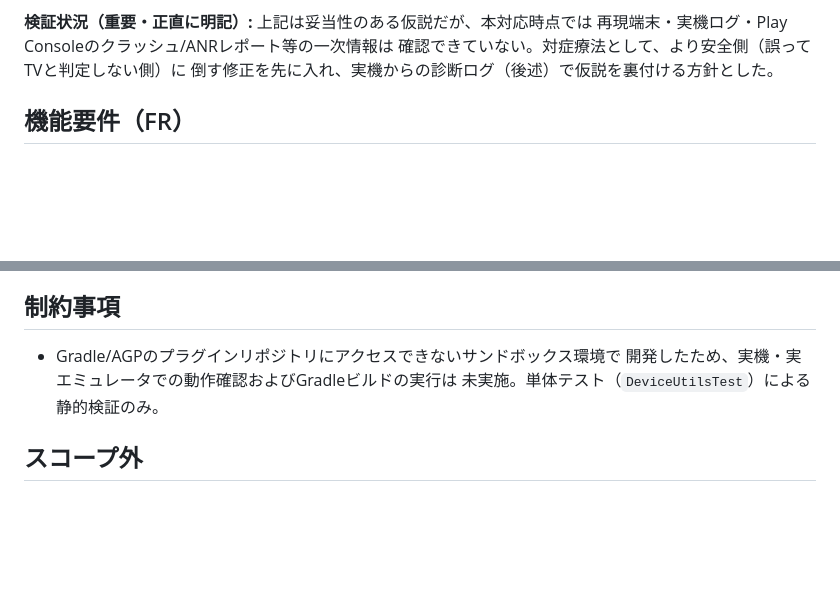
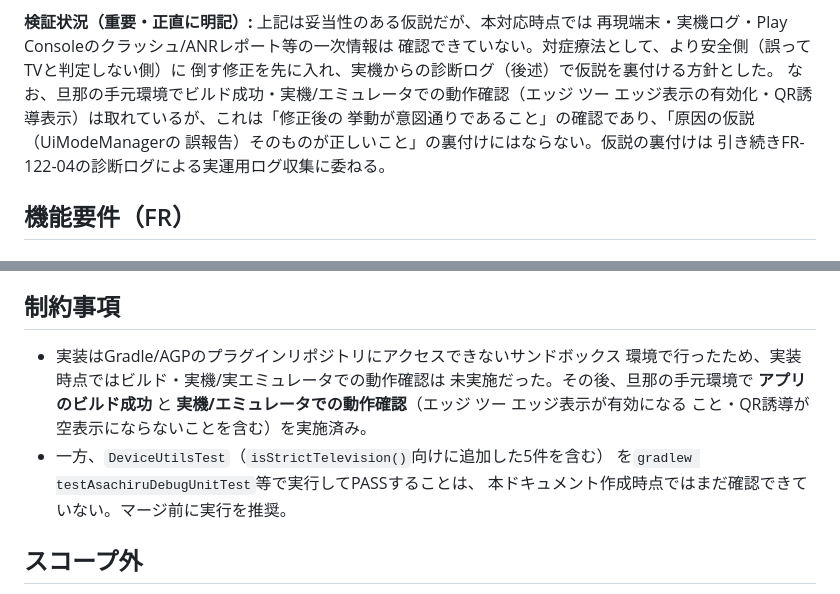
Before and after one commit to tinygc/Asachiru, a Markdown page: requirement/issue-122-edge-to-edge-tv-detection.md, 2 parts joined by grey strips. Rendered like a GitHub page; blank space fills up the shorter version.

Commit message:
docs: ビルド成功・実機動作確認済みであることをIssue #122のドキュメントに反映
旦那の手元環境でアプリのビルド成功とエッジ ツー エッジ表示/QR誘導の
実機・エミュレータでの動作確認が取れたため、requirement/issue-122-*.mdと
test/DeviceUtils_test_result.mdの制約事項・検証状況を更新。

ただしDeviceUtilsTest（isStrictTelevision()向けに追加した5件）を
gradlew testAsachiruDebugUnitTestで実行してPASSすることは別途未確認の
ため、その旨は引き続き明記した。

```diff
--- a/requirement/issue-122-edge-to-edge-tv-detection.md
+++ b/requirement/issue-122-edge-to-edge-tv-detection.md
@@ -21,6 +21,11 @@ TVと判定された場合は`enableEdgeToEdge()`の呼び出し自体をスキ
 再現端末・実機ログ・Play Consoleのクラッシュ/ANRレポート等の一次情報は
 確認できていない。対症療法として、より安全側（誤ってTVと判定しない側）に
 倒す修正を先に入れ、実機からの診断ログ（後述）で仮説を裏付ける方針とした。
+なお、旦那の手元環境でビルド成功・実機/エミュレータでの動作確認（エッジ
+ツー エッジ表示の有効化・QR誘導表示）は取れているが、これは「修正後の
+挙動が意図通りであること」の確認であり、「原因の仮説（UiModeManagerの
+誤報告）そのものが正しいこと」の裏付けにはならない。仮説の裏付けは
+引き続きFR-122-04の診断ログによる実運用ログ収集に委ねる。
 
 ## 機能要件（FR）
 
@@ -70,9 +75,14 @@ TVと判定された場合は`enableEdgeToEdge()`の呼び出し自体をスキ
   必ず`false`を返す（＝edge-to-edgeを有効なままにする）こと
 
 ## 制約事項
-- Gradle/AGPのプラグインリポジトリにアクセスできないサンドボックス環境で
-  開発したため、実機・実エミュレータでの動作確認およびGradleビルドの実行は
-  未実施。単体テスト（`DeviceUtilsTest`）による静的検証のみ。
+- 実装はGradle/AGPのプラグインリポジトリにアクセスできないサンドボックス
+  環境で行ったため、実装時点ではビルド・実機/実エミュレータでの動作確認は
+  未実施だった。その後、旦那の手元環境で **アプリのビルド成功** と
+  **実機/エミュレータでの動作確認**（エッジ ツー エッジ表示が有効になる
+  こと・QR誘導が空表示にならないことを含む）を実施済み。
+- 一方、`DeviceUtilsTest`（`isStrictTelevision()`向けに追加した5件を含む）
+  を`gradlew testAsachiruDebugUnitTest`等で実行してPASSすることは、
+  本ドキュメント作成時点ではまだ確認できていない。マージ前に実行を推奨。
 
 ## スコープ外
 - `DeviceUtils.isTV()` / `isPhone()`自体の判定基準（OR条件）は変更しない
```
Also changed, not shown: 1 other file.
